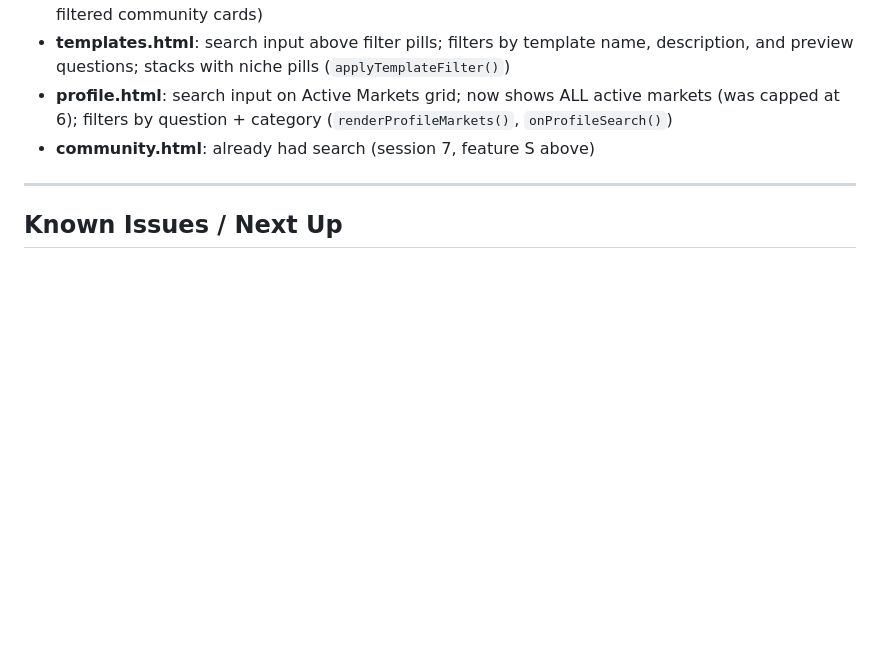
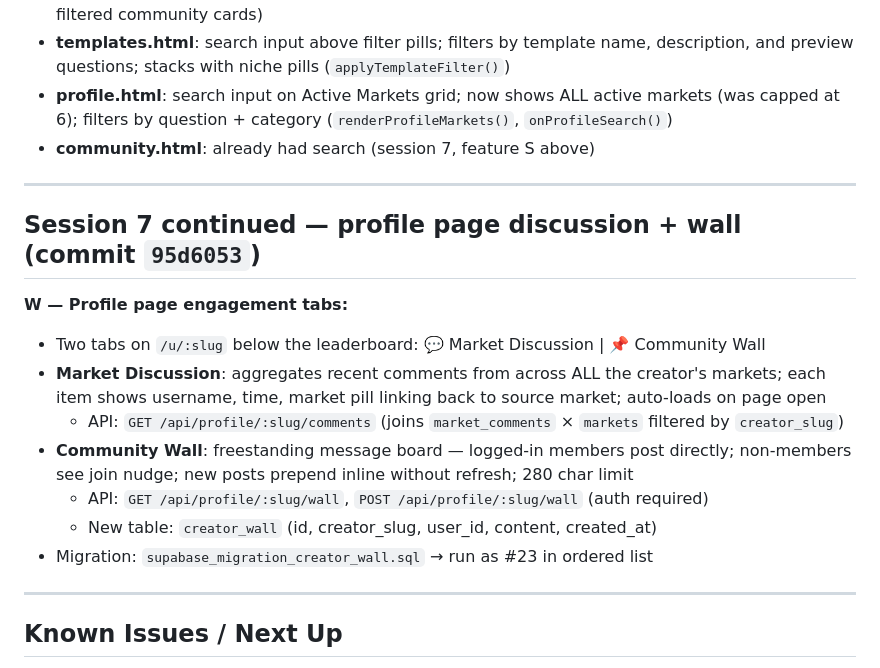
Before and after one commit to marcdems1-create/Hyperflex, a Markdown page: CLAUDE.md, the part around the change. GitHub-like rendering; blank space fills up the shorter version.

Commit message:
Update CLAUDE.md: profile wall/discussion tabs
Co-Authored-By: Claude Sonnet 4.6 <noreply@anthropic.com>

```diff
--- a/CLAUDE.md
+++ b/CLAUDE.md
@@ -237,6 +237,19 @@
 
 ---
 
+## Session 7 continued — profile page discussion + wall (commit `95d6053`)
+
+**W — Profile page engagement tabs:**
+- Two tabs on `/u/:slug` below the leaderboard: 💬 Market Discussion | 📌 Community Wall
+- **Market Discussion**: aggregates recent comments from across ALL the creator's markets; each item shows username, time, market pill linking back to source market; auto-loads on page open
+  - API: `GET /api/profile/:slug/comments` (joins `market_comments` × `markets` filtered by `creator_slug`)
+- **Community Wall**: freestanding message board — logged-in members post directly; non-members see join nudge; new posts prepend inline without refresh; 280 char limit
+  - API: `GET /api/profile/:slug/wall`, `POST /api/profile/:slug/wall` (auth required)
+  - New table: `creator_wall` (id, creator_slug, user_id, content, created_at)
+- Migration: `supabase_migration_creator_wall.sql` → run as #23 in ordered list
+
+---
+
 ## Known Issues / Next Up
 
 - **Creator referral acceptance**: `accepted` on `creator_referrals` currently stays false — need to flip it to true when the referred creator publishes their first market (currently manual via admin or future automation)
```
